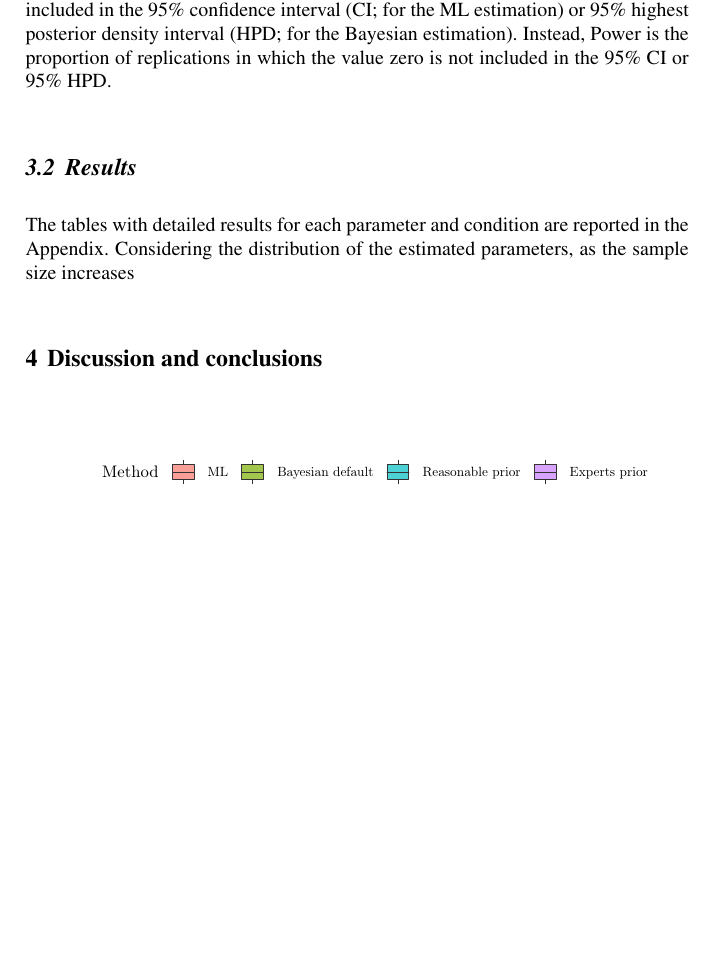
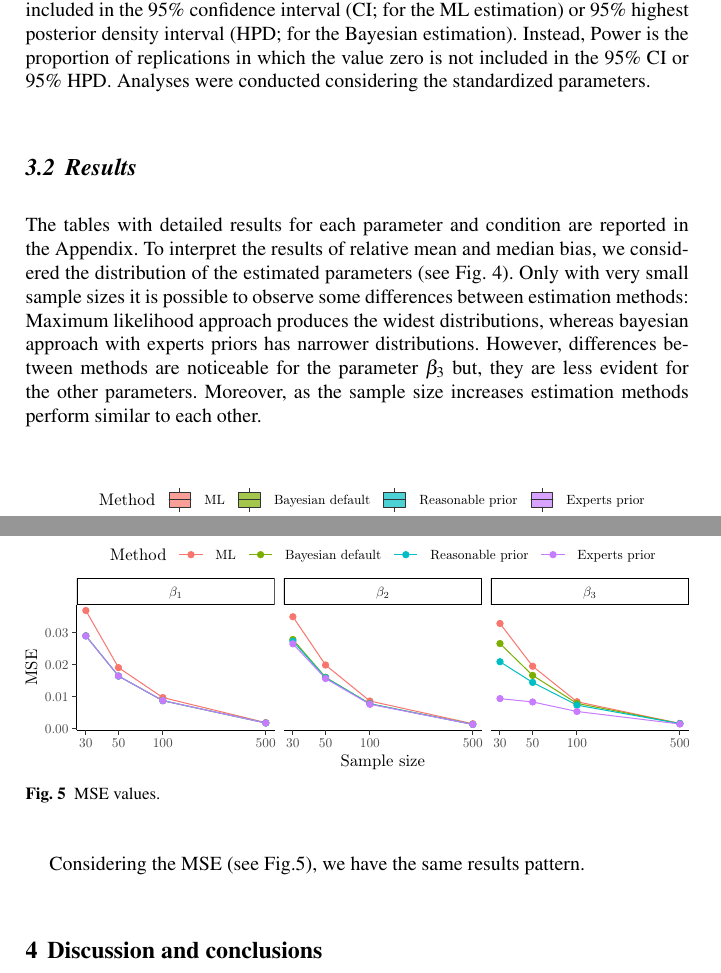
Before and after one commit to EnricoToffalini/SIS_2020, a LaTeX document (Documents/SIS_paper/author.tex): part of page 6 of 9 before the commit and two parts of pages 6 and 7 of 10 after it, the two joined at a grey line, cut so that both start at the same text, the shorter picture padded with empty space. Compiled offline with pdfLaTeX.

Commit message:
Paper: add results on distribution

```diff
--- a/Documents/SIS_paper/author.tex
+++ b/Documents/SIS_paper/author.tex
@@ -144,11 +144,10 @@ To evaluate the estimation methods we used the same criteria considered by \cite
 Relative\ mean\ bias = (\bar{\theta}-\theta)/\theta,\\
 Relative\ median\ bias = (\widetilde{\theta}-\theta)/\theta.
 \end{eqnarray}
-Relative bias included between -.10 and .10 are considered acceptable \cite{smidSemSmallSamples2020}. MSE takes into account variability as well as bias of the estimates: $MSE = \sigma^2 + (\bar{\theta}- \theta)^2$, where $\sigma$ is the standard deviation of the estimates across replications and $\bar{\theta}$ is the mean. Coverage is the proportion of replications in which the population value is included in the 95\% confidence interval (CI; for the ML estimation) or 95\% highest posterior density interval (HPD; for the Bayesian estimation). Instead, Power is the proportion of replications in which the value zero is not included in the 95\% CI or 95\% HPD.
+Relative bias included between -.10 and .10 are considered acceptable \cite{smidSemSmallSamples2020}. MSE takes into account variability as well as bias of the estimates: $MSE = \sigma^2 + (\bar{\theta}- \theta)^2$, where $\sigma$ is the standard deviation of the estimates across replications and $\bar{\theta}$ is the mean. Coverage is the proportion of replications in which the population value is included in the 95\% confidence interval (CI; for the ML estimation) or 95\% highest posterior density interval (HPD; for the Bayesian estimation). Instead, Power is the proportion of replications in which the value zero is not included in the 95\% CI or 95\% HPD. Analyses were conducted considering the standardized parameters.
 
 \subsection{Results}
 
-The tables with detailed results for each parameter and condition are reported in the Appendix. Considering the distribution of the estimated parameters, as the sample size increases
-
+The tables with detailed results for each parameter and condition are reported in the Appendix. To interpret the results of relative mean and median bias, we considered the distribution of the estimated parameters (see Fig.~\ref{fig:boxplots}).
 \begin{figure}[b]
 	\sidecaption
@@ -156,5 +154,16 @@ The tables with detailed results for each parameter and condition are reported i
 	\includegraphics[width = 1\textwidth]{figure/Plot_boxplots}
 	\caption{Estimates distribution.}
+	\label{fig:boxplots}
+\end{figure}
+Only with very small sample sizes it is possible to observe some differences between estimation methods: Maximum likelihood approach produces the widest distributions, whereas bayesian approach with experts priors has narrower distributions. However, differences between methods are noticeable for the parameter $\beta_3$ but, they are less evident for the other parameters. Moreover, as the sample size increases estimation methods perform similar to each other.
+
+Considering the MSE (see Fig.\ref{fig:mse}), we have the same results pattern.
+
+\begin{figure}[t]
+	\sidecaption
+	\includegraphics[width = 1\textwidth]{figure/Plot_MSE}
+	\caption{MSE values.}
+	\label{fig:mse}
 \end{figure}
 
 \section{Discussion and conclusions}
```
Also changed, not shown: Documents/SIS_paper/author.pdf, Documents/SIS_paper/figure/Plot_MSE.pdf (added), Documents/SIS_paper/author.tex (5 more changed lines).
